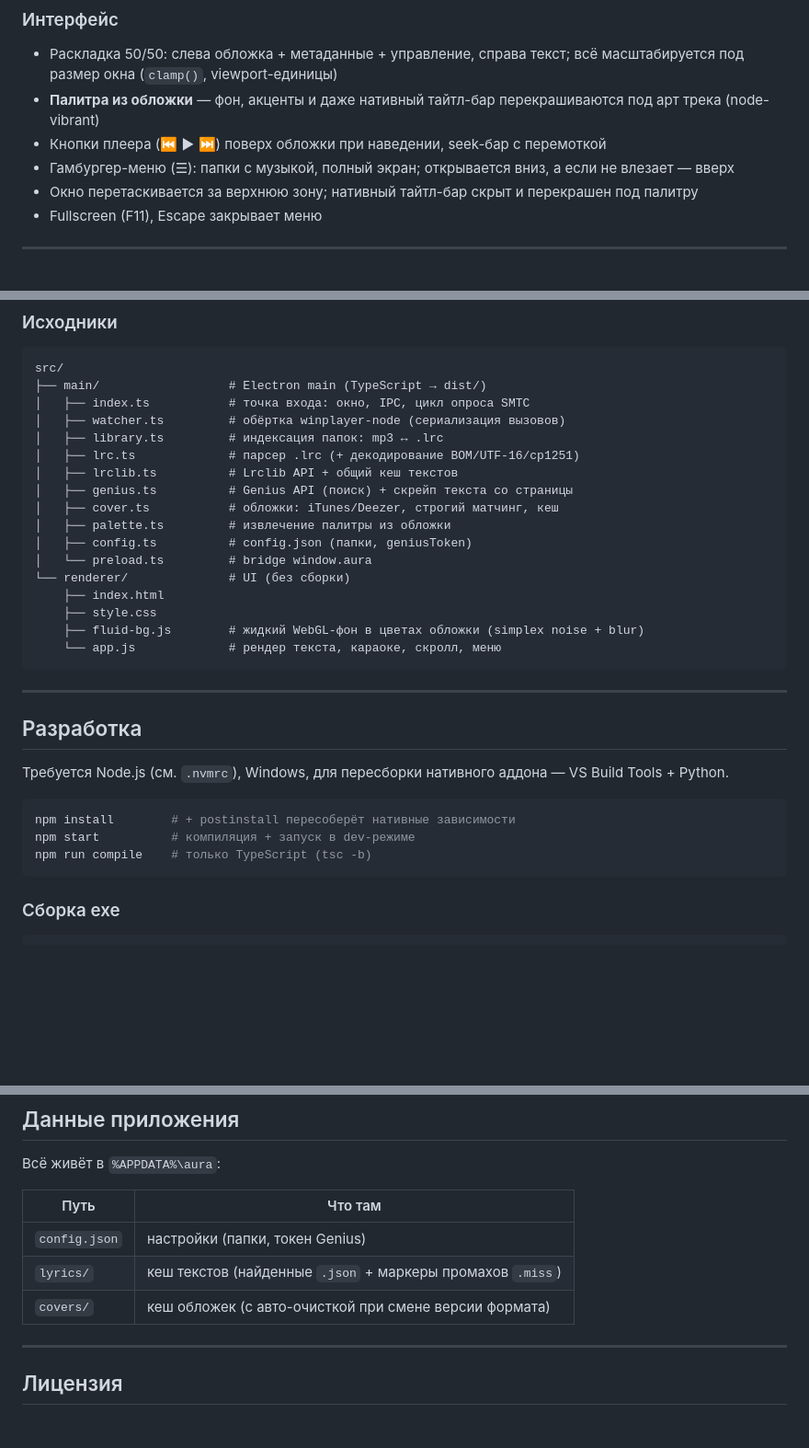
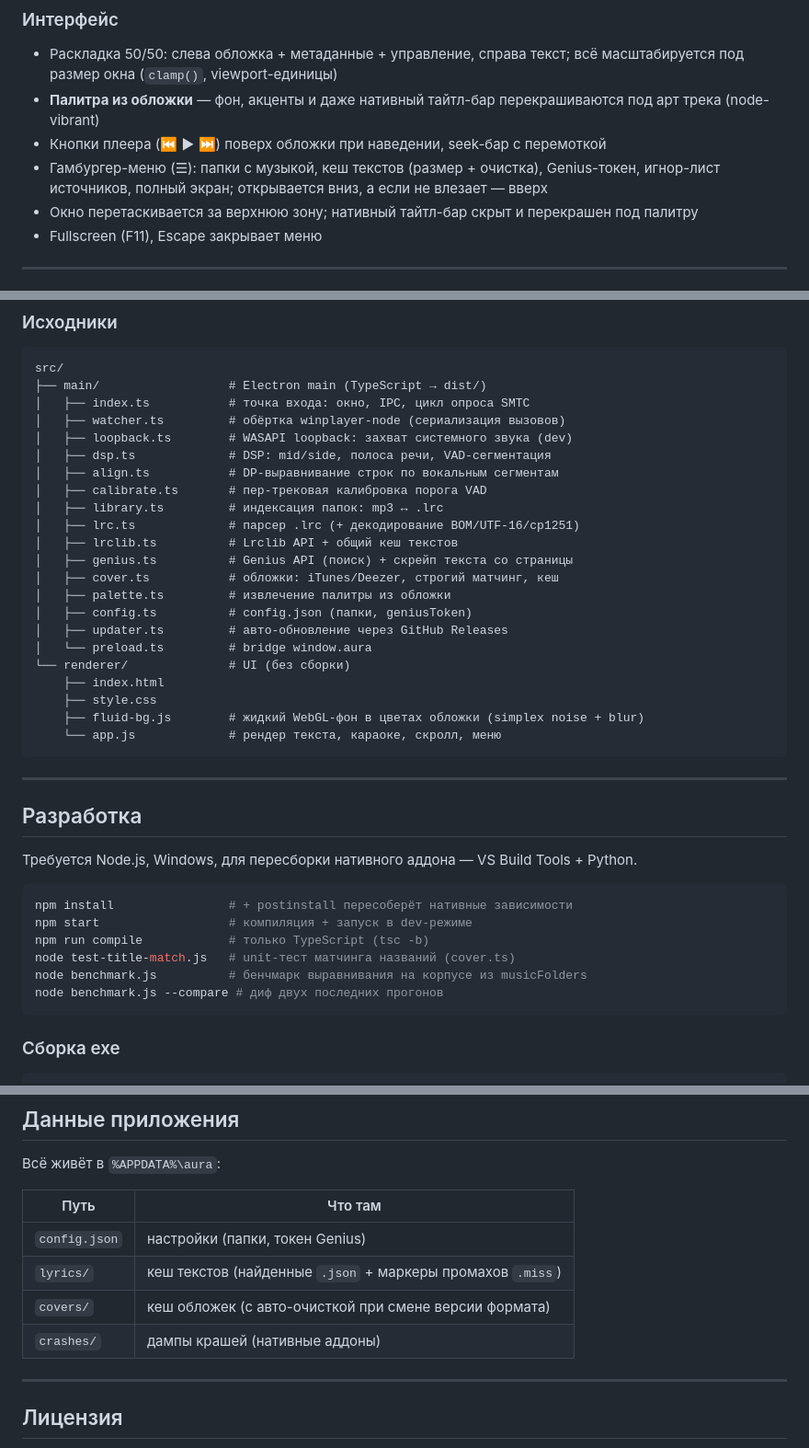
Before and after one commit to neccuryy/aura, a Markdown page: README.md, 3 parts joined by grey strips. Shown at 92% size. Rendered like a GitHub page; blank space fills up the shorter version.

````diff
--- a/README.md
+++ b/README.md
@@ -40,7 +54,7 @@ aura сидит в трее твоей системы, слушает, что и
 - Раскладка 50/50: слева обложка + метаданные + управление, справа текст; всё масштабируется под размер окна (`clamp()`, viewport-единицы)
 - **Палитра из обложки** — фон, акценты и даже нативный тайтл-бар перекрашиваются под арт трека (node-vibrant)
 - Кнопки плеера (⏮ ▶ ⏭) поверх обложки при наведении, seek-бар с перемоткой
-- Гамбургер-меню (☰): папки с музыкой, полный экран; открывается вниз, а если не влезает — вверх
+- Гамбургер-меню (☰): папки с музыкой, кеш текстов (размер + очистка), Genius-токен, игнор-лист источников, полный экран; открывается вниз, а если не влезает — вверх
 - Окно перетаскивается за верхнюю зону; нативный тайтл-бар скрыт и перекрашен под палитру
 - Fullscreen (F11), Escape закрывает меню
 
@@ -95,6 +114,10 @@ src/
 ├── main/                  # Electron main (TypeScript → dist/)
 │   ├── index.ts           # точка входа: окно, IPC, цикл опроса SMTC
 │   ├── watcher.ts         # обёртка winplayer-node (сериализация вызовов)
+│   ├── loopback.ts        # WASAPI loopback: захват системного звука (dev)
+│   ├── dsp.ts             # DSP: mid/side, полоса речи, VAD-сегментация
+│   ├── align.ts           # DP-выравнивание строк по вокальным сегментам
+│   ├── calibrate.ts       # пер-трековая калибровка порога VAD
 │   ├── library.ts         # индексация папок: mp3 ↔ .lrc
 │   ├── lrc.ts             # парсер .lrc (+ декодирование BOM/UTF-16/cp1251)
 │   ├── lrclib.ts          # Lrclib API + общий кеш текстов
@@ -102,6 +125,7 @@ src/
 │   ├── cover.ts           # обложки: iTunes/Deezer, строгий матчинг, кеш
 │   ├── palette.ts         # извлечение палитры из обложки
 │   ├── config.ts          # config.json (папки, geniusToken)
+│   ├── updater.ts         # авто-обновление через GitHub Releases
 │   └── preload.ts         # bridge window.aura
 └── renderer/              # UI (без сборки)
     ├── index.html
@@ -114,12 +138,15 @@ src/
 
 ## Разработка
 
-Требуется Node.js (см. `.nvmrc`), Windows, для пересборки нативного аддона — VS Build Tools + Python.
+Требуется Node.js, Windows, для пересборки нативного аддона — VS Build Tools + Python.
 
 ```bash
-npm install        # + postinstall пересоберёт нативные зависимости
-npm start          # компиляция + запуск в dev-режиме
-npm run compile    # только TypeScript (tsc -b)
+npm install                # + postinstall пересоберёт нативные зависимости
+npm start                  # компиляция + запуск в dev-режиме
+npm run compile            # только TypeScript (tsc -b)
+node test-title-match.js   # unit-тест матчинга названий (cover.ts)
+node benchmark.js          # бенчмарк выравнивания на корпусе из musicFolders
+node benchmark.js --compare # диф двух последних прогонов
 ```
 
 ### Сборка exe
@@ -141,6 +168,7 @@ npm run build      # compile + electron-builder (nsis + zip → targets/)
 | `config.json` | настройки (папки, токен Genius) |
 | `lyrics/` | кеш текстов (найденные `.json` + маркеры промахов `.miss`) |
 | `covers/` | кеш обложек (с авто-очисткой при смене версии формата) |
+| `crashes/` | дампы крашей (нативные аддоны) |
 
 ---
 
````
Also changed, not shown: other parts of README.md (+24 -5 lines).
